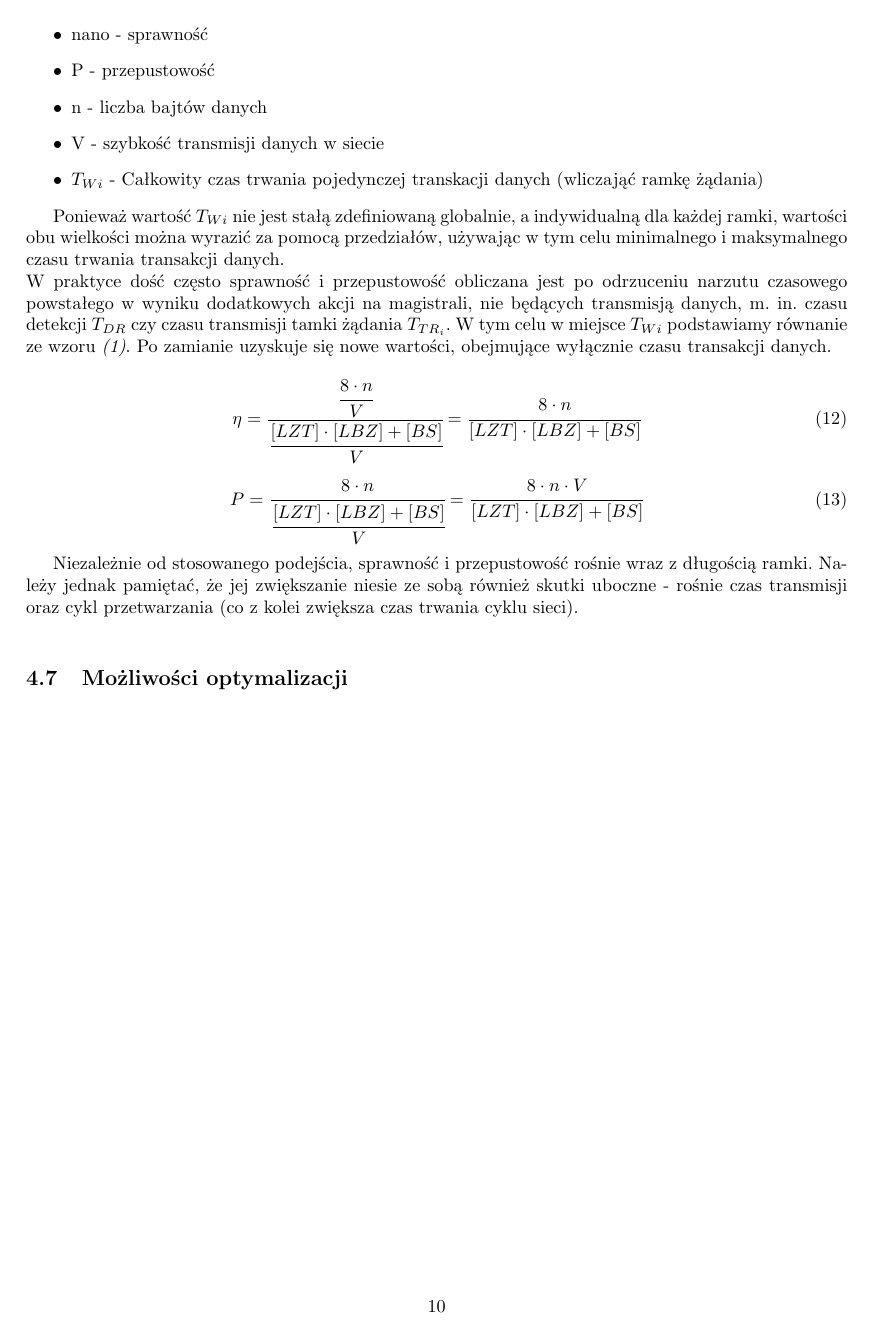
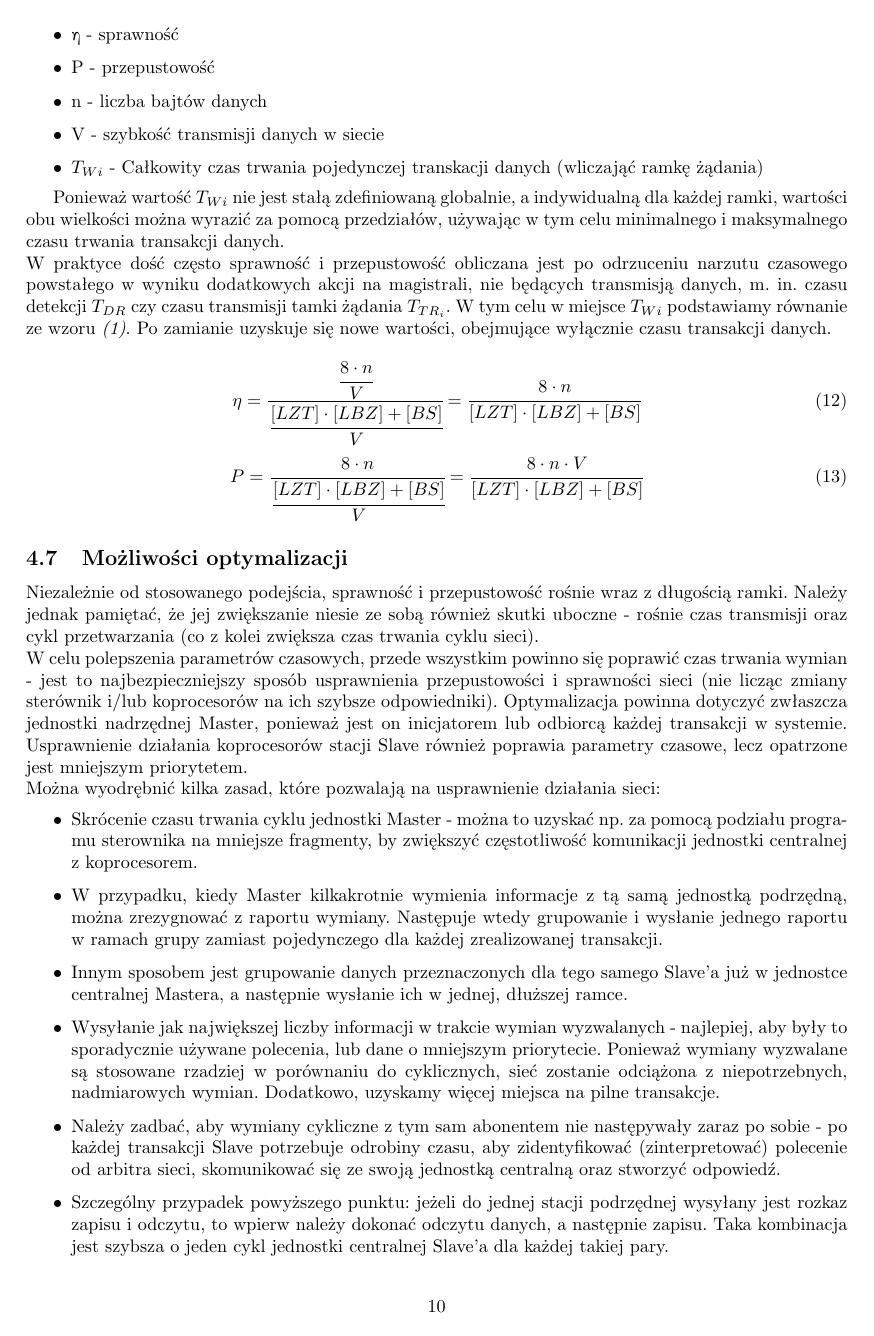
Before and after one commit to BBuchala/sip_wypracowanie, a LaTeX document (Wypracowanie.tex): page 10 of 11. Compiled offline with pdfLaTeX.

Commit message:
Optymalizacja

```diff
--- a/Wypracowanie.tex
+++ b/Wypracowanie.tex
@@ -19,6 +19,7 @@
 \usepackage{sidecap}
 \usepackage{wrapfig}
 \usepackage{float}	%for figure& table placement in text
+\usepackage{textgreek}
 
 
 \setlength{\textheight}{24cm}
@@ -357,7 +358,7 @@ Parametryzacja jest ważnym elementem programowania koprocesora w stacji Master.
 
 	Gdzie:
 	\begin{itemize}
-		\item nano - sprawność
+		\item η - sprawność
 		\item P - przepustowość
 		\item n - liczba bajtów danych
 		\item V - szybkość transmisji danych w siecie
@@ -374,12 +375,20 @@ Parametryzacja jest ważnym elementem programowania koprocesora w stacji Master.
 	P = \cfrac{8\cdot n}{\cfrac{[LZT] \cdot [LBZ]+[BS]}{V}} = \cfrac{8\cdot n \cdot V}{[LZT] \cdot [LBZ]+[BS]}
 	\end{equation}
 
-	Niezależnie od stosowanego podejścia, sprawność i przepustowość rośnie wraz z długością ramki. Należy jednak pamiętać, że jej zwiększanie niesie ze sobą również skutki uboczne - rośnie czas transmisji oraz cykl przetwarzania (co z kolei zwiększa czas trwania cyklu sieci). \\
 
 	\subsection{Możliwości optymalizacji}
 
-
-
+	Niezależnie od stosowanego podejścia, sprawność i przepustowość rośnie wraz z długością ramki. Należy jednak pamiętać, że jej zwiększanie niesie ze sobą również skutki uboczne - rośnie czas transmisji oraz cykl przetwarzania (co z kolei zwiększa czas trwania cyklu sieci). \\
+	W celu polepszenia parametrów czasowych, przede wszystkim powinno się poprawić czas trwania wymian - jest to najbezpieczniejszy sposób usprawnienia przepustowości i sprawności sieci (nie licząc zmiany sterównik i/lub koprocesorów na ich szybsze odpowiedniki). Optymalizacja powinna dotyczyć zwłaszcza jednostki nadrzędnej Master, ponieważ jest on inicjatorem lub odbiorcą każdej transakcji w systemie. Usprawnienie działania koprocesorów stacji Slave również poprawia parametry czasowe, lecz opatrzone jest mniejszym priorytetem. \\
+	Można wyodrębnić kilka zasad, które pozwalają na usprawnienie działania sieci:
+	\begin{itemize}
+		\item Skrócenie czasu trwania cyklu jednostki Master - można to uzyskać np. za pomocą podziału programu sterownika na mniejsze fragmenty, by zwiększyć częstotliwość komunikacji jednostki centralnej z koprocesorem.
+		\item W przypadku, kiedy Master kilkakrotnie wymienia informacje z tą samą jednostką podrzędną, można zrezygnować z raportu wymiany. Następuje wtedy grupowanie i wysłanie jednego raportu w ramach grupy zamiast pojedynczego dla każdej zrealizowanej transakcji.
+		\item Innym sposobem jest grupowanie danych przeznaczonych dla tego samego Slave'a już w jednostce centralnej Mastera, a następnie wysłanie ich w jednej, dłuższej ramce.
+		\item Wysyłanie jak największej liczby informacji w trakcie wymian wyzwalanych - najlepiej, aby były to sporadycznie używane polecenia, lub dane o mniejszym priorytecie. Ponieważ wymiany wyzwalane są stosowane rzadziej w porównaniu do cyklicznych, sieć zostanie odciążona z niepotrzebnych, nadmiarowych wymian. Dodatkowo, uzyskamy więcej miejsca na pilne transakcje.
+		\item Należy zadbać, aby wymiany cykliczne z tym sam abonentem nie następywały zaraz po sobie - po każdej transakcji Slave potrzebuje odrobiny czasu, aby zidentyfikować (zinterpretować) polecenie od arbitra sieci, skomunikować się ze swoją jednostką centralną oraz stworzyć odpowiedź.
+		\item Szczególny przypadek powyższego punktu: jeżeli do jednej stacji podrzędnej wysyłany jest rozkaz zapisu i odczytu, to wpierw należy dokonać odczytu danych, a następnie zapisu. Taka kombinacja jest szybsza o jeden cykl jednostki centralnej Slave'a dla każdej takiej pary.
+	\end{itemize}
 
 
 \newpage
```
Also changed, not shown: Wypracowanie.pdf, 2 other files.
